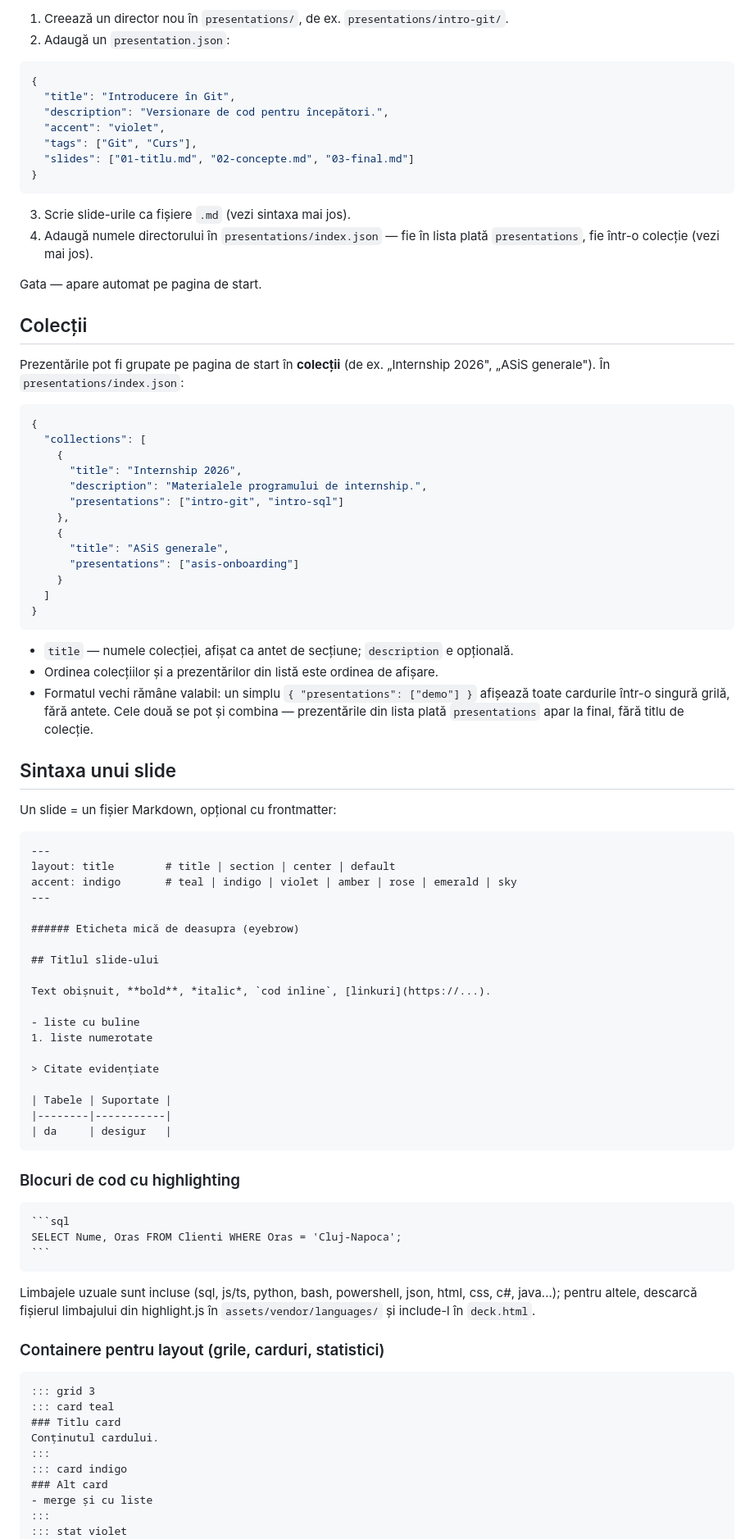
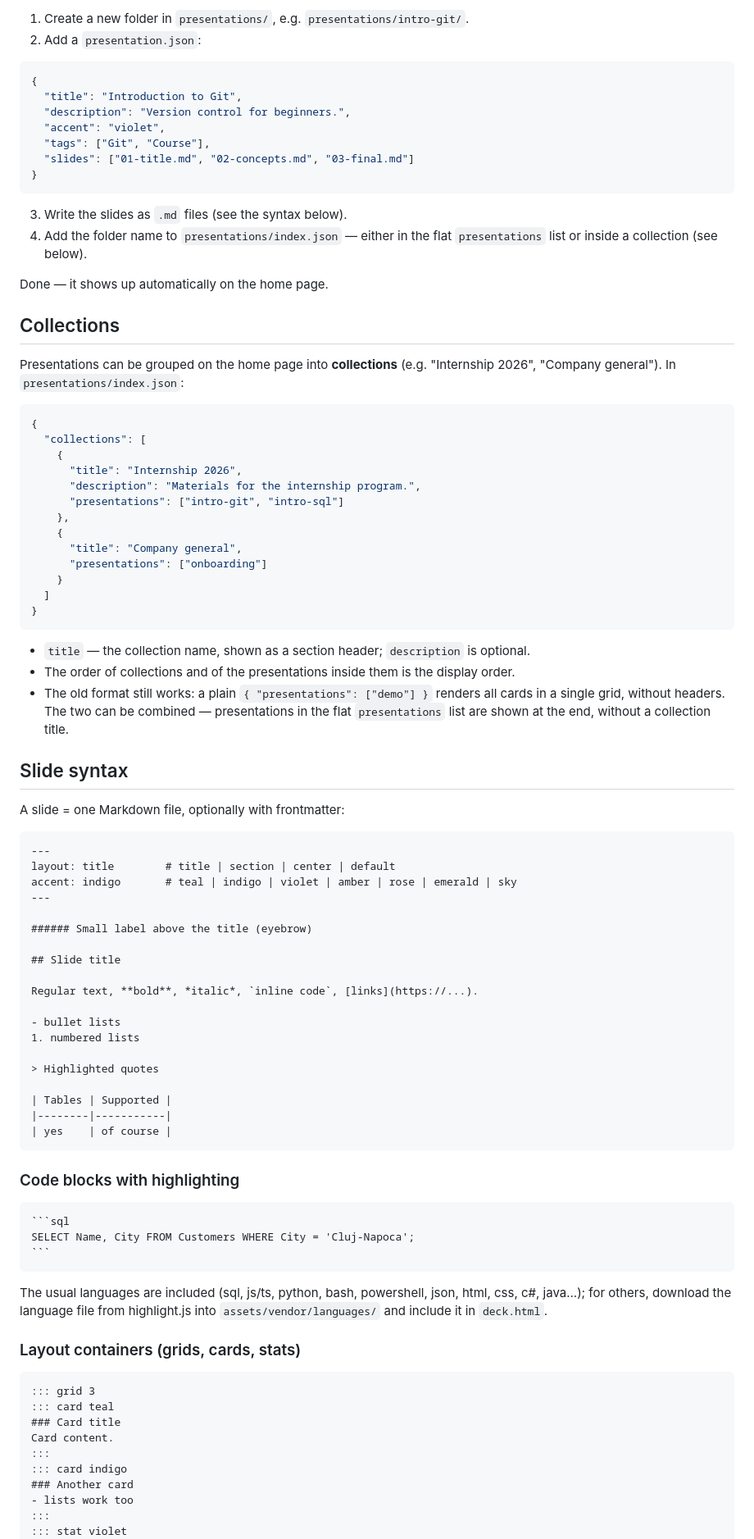
Before and after one commit to ovidiuchis/mdeck, a Markdown page: README.md, the part around one of its changes. Shown at 82% size. Rendered like a GitHub page.

`````diff
--- a/README.md
+++ b/README.md
@@ -79,49 +86,49 @@ Alternative la CDN: includerea acestui repo ca **git submodule** (referințe rel
 
-1. Creează un director nou în `presentations/`, de ex. `presentations/intro-git/`.
-2. Adaugă un `presentation.json`:
+1. Create a new folder in `presentations/`, e.g. `presentations/intro-git/`.
+2. Add a `presentation.json`:
 
 ```json
 {
-  "title": "Introducere în Git",
-  "description": "Versionare de cod pentru începători.",
+  "title": "Introduction to Git",
+  "description": "Version control for beginners.",
   "accent": "violet",
-  "tags": ["Git", "Curs"],
-  "slides": ["01-titlu.md", "02-concepte.md", "03-final.md"]
+  "tags": ["Git", "Course"],
+  "slides": ["01-title.md", "02-concepts.md", "03-final.md"]
 }
 ```
 
-3. Scrie slide-urile ca fișiere `.md` (vezi sintaxa mai jos).
-4. Adaugă numele directorului în `presentations/index.json` — fie în lista plată `presentations`, fie într-o colecție (vezi mai jos).
+3. Write the slides as `.md` files (see the syntax below).
+4. Add the folder name to `presentations/index.json` — either in the flat `presentations` list or inside a collection (see below).
 
-Gata — apare automat pe pagina de start.
+Done — it shows up automatically on the home page.
 
-## Colecții
+## Collections
 
-Prezentările pot fi grupate pe pagina de start în **colecții** (de ex. „Internship 2026", „ASiS generale"). În `presentations/index.json`:
+Presentations can be grouped on the home page into **collections** (e.g. "Internship 2026", "Company general"). In `presentations/index.json`:
 
 ```json
 {
   "collections": [
     {
       "title": "Internship 2026",
-      "description": "Materialele programului de internship.",
+      "description": "Materials for the internship program.",
       "presentations": ["intro-git", "intro-sql"]
     },
     {
-      "title": "ASiS generale",
-      "presentations": ["asis-onboarding"]
+      "title": "Company general",
+      "presentations": ["onboarding"]
     }
   ]
 }
 ```
 
-- `title` — numele colecției, afișat ca antet de secțiune; `description` e opțională.
-- Ordinea colecțiilor și a prezentărilor din listă este ordinea de afișare.
-- Formatul vechi rămâne valabil: un simplu `{ "presentations": ["demo"] }` afișează toate cardurile într-o singură grilă, fără antete. Cele două se pot și combina — prezentările din lista plată `presentations` apar la final, fără titlu de colecție.
+- `title` — the collection name, shown as a section header; `description` is optional.
+- The order of collections and of the presentations inside them is the display order.
+- The old format still works: a plain `{ "presentations": ["demo"] }` renders all cards in a single grid, without headers. The two can be combined — presentations in the flat `presentations` list are shown at the end, without a collection title.
 
-## Sintaxa unui slide
+## Slide syntax
 
-Un slide = un fișier Markdown, opțional cu frontmatter:
+A slide = one Markdown file, optionally with frontmatter:
 
 ```markdown
 ---
@@ -129,43 +136,43 @@ layout: title        # title | section | center | default
 accent: indigo       # teal | indigo | violet | amber | rose | emerald | sky
 ---
 
-###### Eticheta mică de deasupra (eyebrow)
+###### Small label above the title (eyebrow)
 
-## Titlul slide-ului
+## Slide title
 
-Text obișnuit, **bold**, *italic*, `cod inline`, [linkuri](https://...).
+Regular text, **bold**, *italic*, `inline code`, [links](https://...).
 
-- liste cu buline
-1. liste numerotate
+- bullet lists
+1. numbered lists
 
-> Citate evidențiate
+> Highlighted quotes
 
-| Tabele | Suportate |
+| Tables | Supported |
 |--------|-----------|
-| da     | desigur   |
+| yes    | of course |
 ```
 
-### Blocuri de cod cu highlighting
+### Code blocks with highlighting
 
 ````markdown
 ```sql
-SELECT Nume, Oras FROM Clienti WHERE Oras = 'Cluj-Napoca';
+SELECT Name, City FROM Customers WHERE City = 'Cluj-Napoca';
 ```
 ````
 
-Limbajele uzuale sunt incluse (sql, js/ts, python, bash, powershell, json, html, css, c#, java...); pentru altele, descarcă fișierul limbajului din highlight.js în `assets/vendor/languages/` și include-l în `deck.html`.
+The usual languages are included (sql, js/ts, python, bash, powershell, json, html, css, c#, java...); for others, download the language file from highlight.js into `assets/vendor/languages/` and include it in `deck.html`.
 
-### Containere pentru layout (grile, carduri, statistici)
+### Layout containers (grids, cards, stats)
 
 ```markdown
 ::: grid 3
 ::: card teal
-### Titlu card
-Conținutul cardului.
+### Card title
+Card content.
 :::
 ::: card indigo
-### Alt card
-- merge și cu liste
+### Another card
+- lists work too
 :::
 ::: stat violet
 ## 250+
`````
Also changed, not shown: other parts of README.md (+59 -52 lines).
